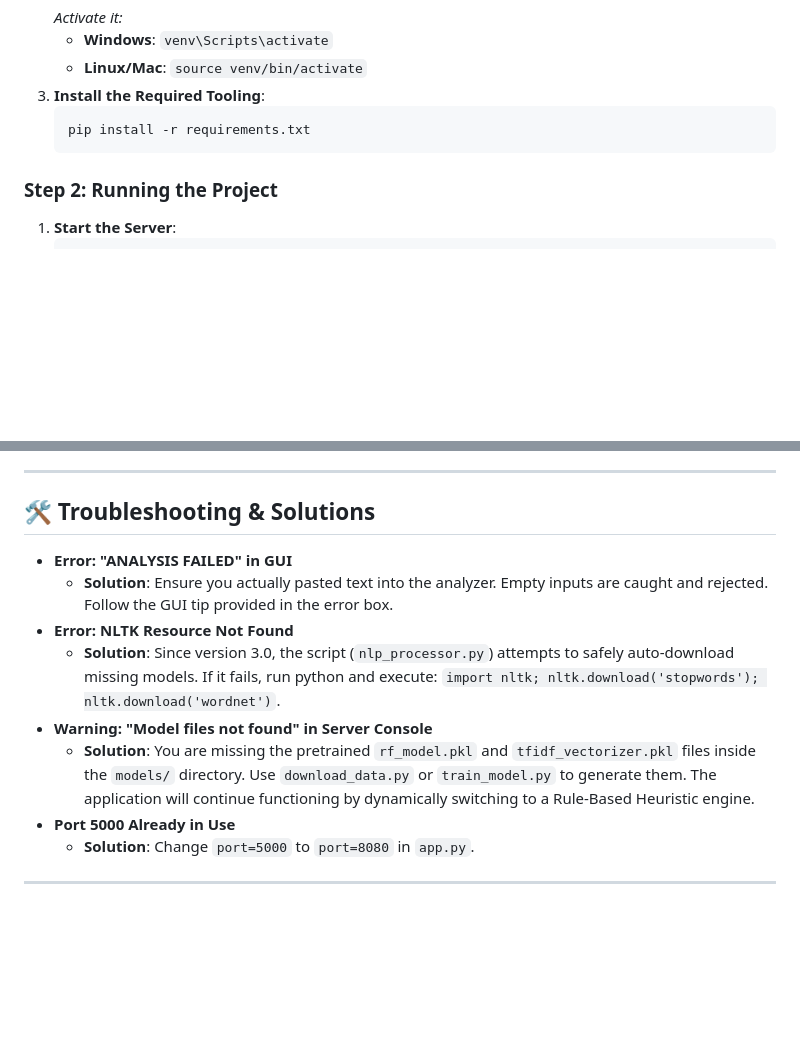
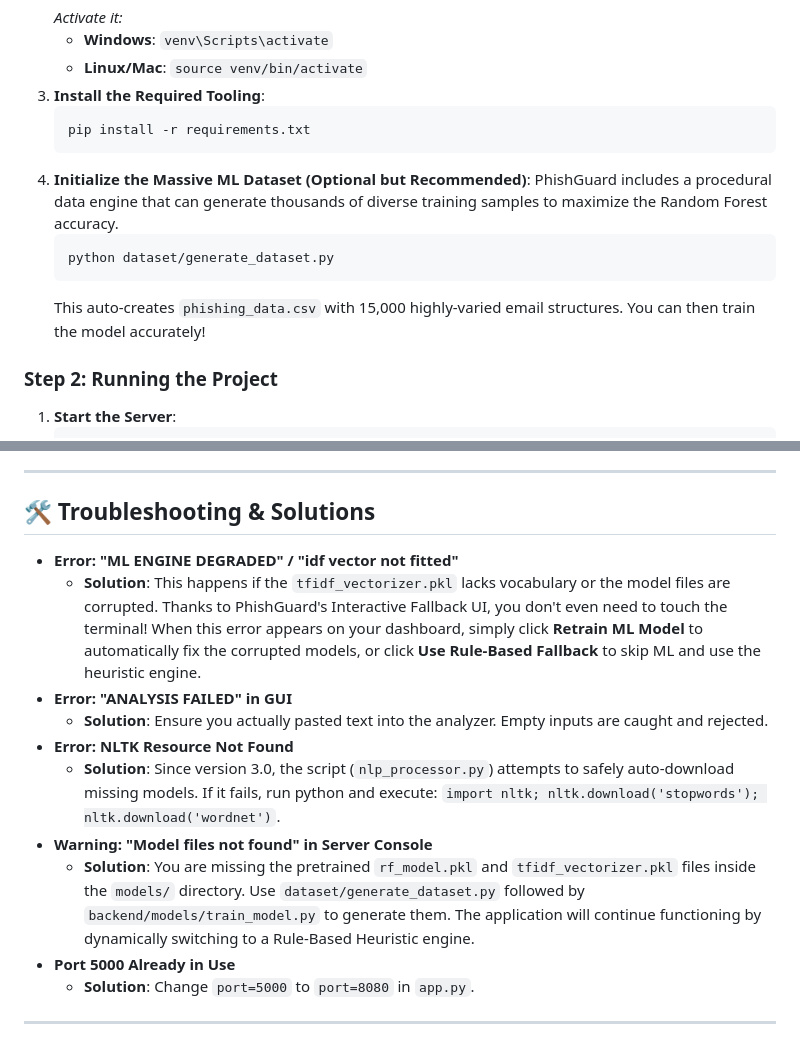
Before and after one commit to kushal-soni-official/PhishGuard, a Markdown page: README.md, 2 parts joined by grey strips. Drawn GitHub-style; blank space fills up the shorter version.

````diff
--- a/README.md
+++ b/README.md
@@ -45,6 +45,12 @@ Before installing, ensure you have the following installed on your machine:
     ```bash
     pip install -r requirements.txt
     ```
+4.  **Initialize the Massive ML Dataset (Optional but Recommended)**:
+    PhishGuard includes a procedural data engine that can generate thousands of diverse training samples to maximize the Random Forest accuracy.
+    ```bash
+    python dataset/generate_dataset.py
+    ```
+    This auto-creates `phishing_data.csv` with 15,000 highly-varied email structures. You can then train the model accurately!
 
 ### Step 2: Running the Project
 1.  **Start the Server**:
@@ -99,12 +105,14 @@ To test the scanner with a real email from your Gmail inbox:
 
 ## 🛠️ Troubleshooting & Solutions
 
+*   **Error: "ML ENGINE DEGRADED" / "idf vector not fitted"**
+    *   **Solution**: This happens if the `tfidf_vectorizer.pkl` lacks vocabulary or the model files are corrupted. Thanks to PhishGuard's Interactive Fallback UI, you don't even need to touch the terminal! When this error appears on your dashboard, simply click **Retrain ML Model** to automatically fix the corrupted models, or click **Use Rule-Based Fallback** to skip ML and use the heuristic engine.
 *   **Error: "ANALYSIS FAILED" in GUI**
-    *   **Solution**: Ensure you actually pasted text into the analyzer. Empty inputs are caught and rejected. Follow the GUI tip provided in the error box.
+    *   **Solution**: Ensure you actually pasted text into the analyzer. Empty inputs are caught and rejected.
 *   **Error: NLTK Resource Not Found**
     *   **Solution**: Since version 3.0, the script (`nlp_processor.py`) attempts to safely auto-download missing models. If it fails, run python and execute: `import nltk; nltk.download('stopwords'); nltk.download('wordnet')`.
 *   **Warning: "Model files not found" in Server Console**
-    *   **Solution**: You are missing the pretrained `rf_model.pkl` and `tfidf_vectorizer.pkl` files inside the `models/` directory. Use `download_data.py` or `train_model.py` to generate them. The application will continue functioning by dynamically switching to a Rule-Based Heuristic engine.
+    *   **Solution**: You are missing the pretrained `rf_model.pkl` and `tfidf_vectorizer.pkl` files inside the `models/` directory. Use `dataset/generate_dataset.py` followed by `backend/models/train_model.py` to generate them. The application will continue functioning by dynamically switching to a Rule-Based Heuristic engine.
 *   **Port 5000 Already in Use**
     *   **Solution**: Change `port=5000` to `port=8080` in `app.py`.
 
````
